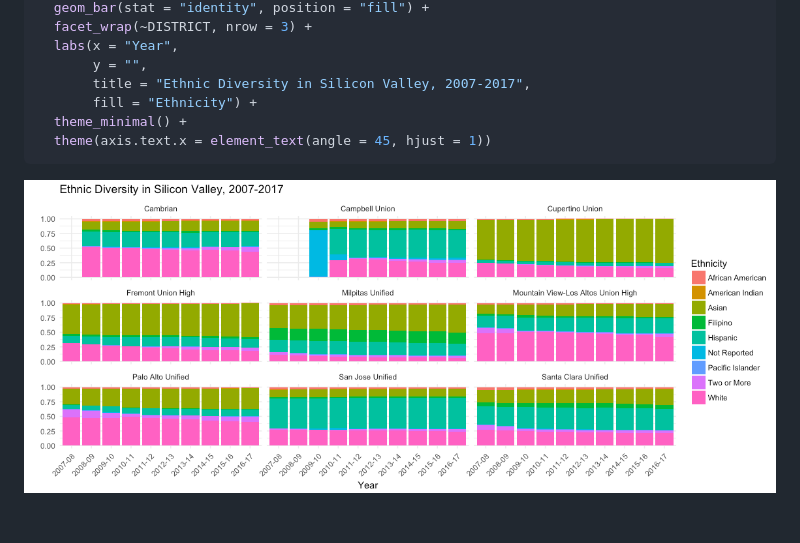
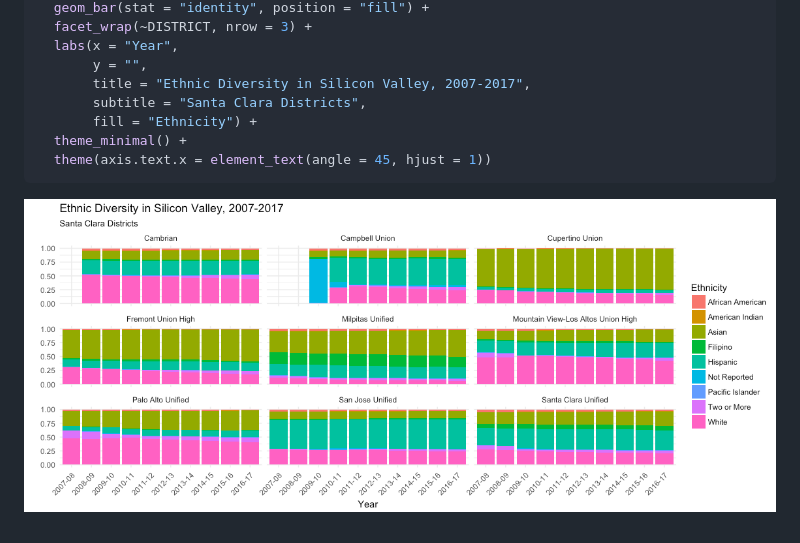
Before and after one commit to daranzolin/rCAEDDATA, a Markdown page: README.md, the part around the change. GitHub-like rendering; pictures changed too: README-unnamed-chunk-5-1.png.

```diff
--- a/README.md
+++ b/README.md
@@ -126,6 +126,7 @@ enrollments %>%
   labs(x = "Year",
        y = "",
        title = "Ethnic Diversity in Silicon Valley, 2007-2017",
+       subtitle = "Santa Clara Districts",
        fill = "Ethnicity") +
   theme_minimal() +
   theme(axis.text.x = element_text(angle = 45, hjust = 1))
```
Also changed, not shown: 1 other file.
